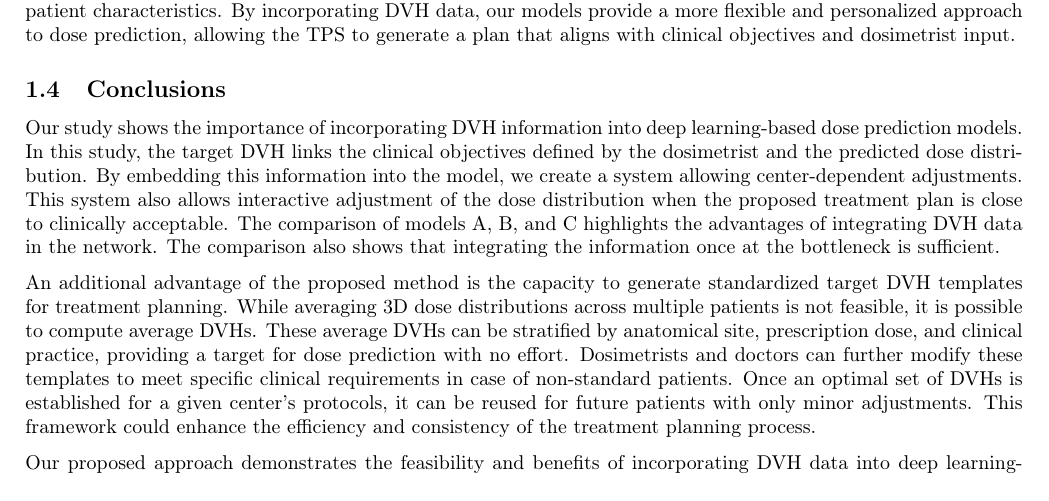
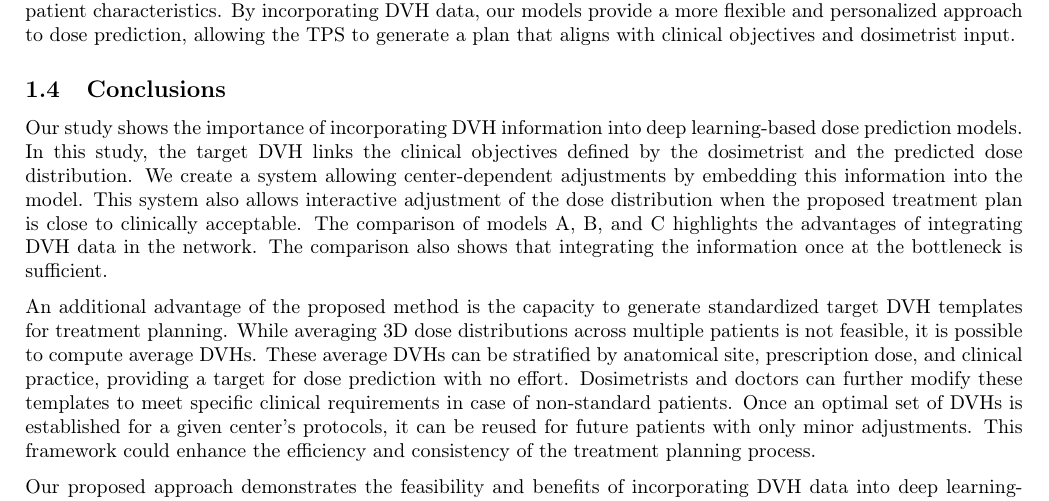
Before and after one commit to pauldubois98/PhD, a LaTeX paper (6_automation_mimicking/6_main.tex, which reads 6_automation_mimicking/6_content.tex): part of page 3 of 5, cut so that both start at the same text. Compiled offline with pdfLaTeX.

Commit message:
minor grammarly edit

```diff
--- a/6_automation_mimicking/6_content.tex
+++ b/6_automation_mimicking/6_content.tex
@@ -130,7 +130,7 @@ By incorporating DVH data, our models provide a more flexible and personalized a
 \subsection{Conclusions}
 Our study shows the importance of incorporating DVH information into deep learning-based dose prediction models.
 In this study, the target DVH links the clinical objectives defined by the dosimetrist and the predicted dose distribution.
-By embedding this information into the model, we create a system allowing center-dependent adjustments.
+We create a system allowing center-dependent adjustments by embedding this information into the model.
 This system also allows interactive adjustment of the dose distribution when the proposed treatment plan is close to clinically acceptable.
 The comparison of models A, B, and C highlights the advantages of integrating DVH data in the network.
 The comparison also shows that integrating the information once at the bottleneck is sufficient.
```
